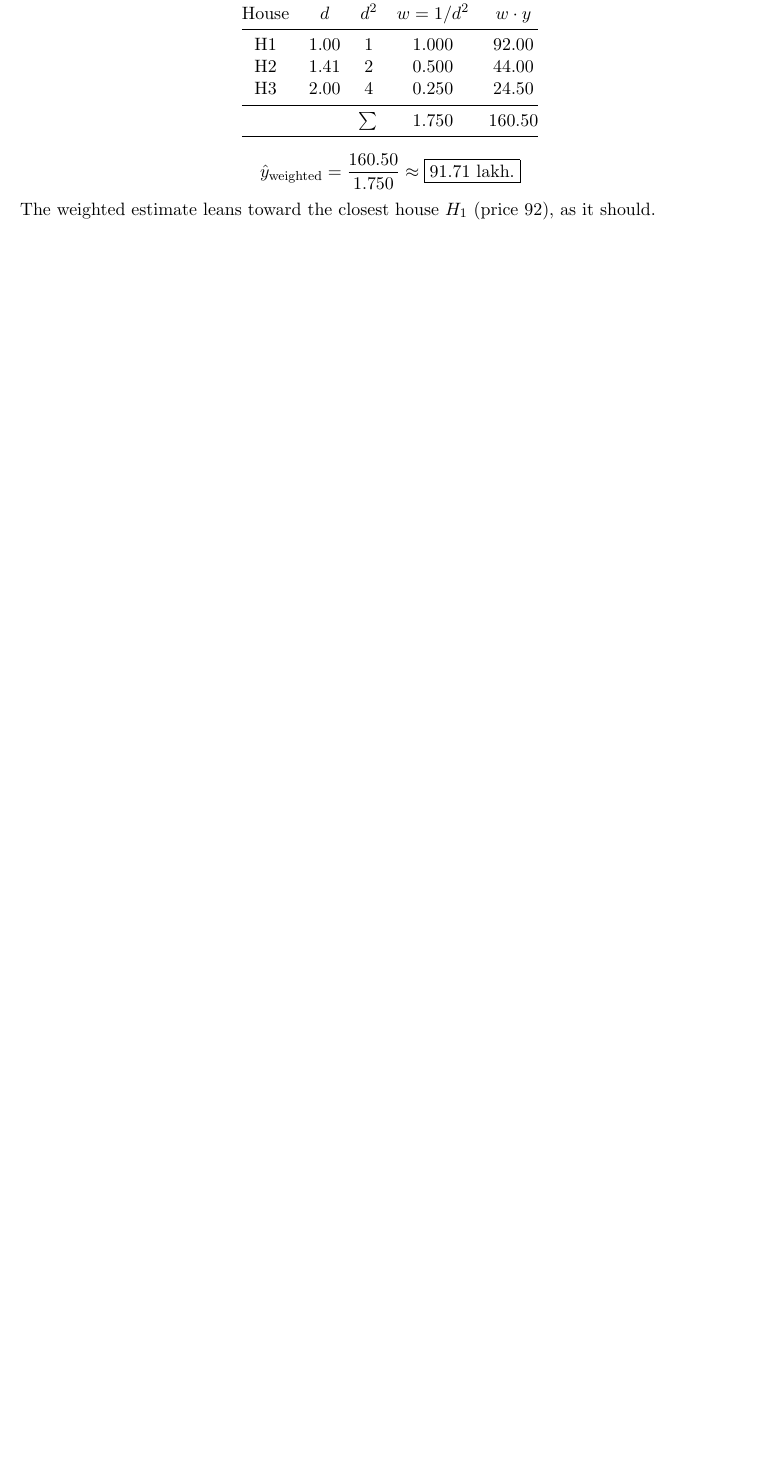
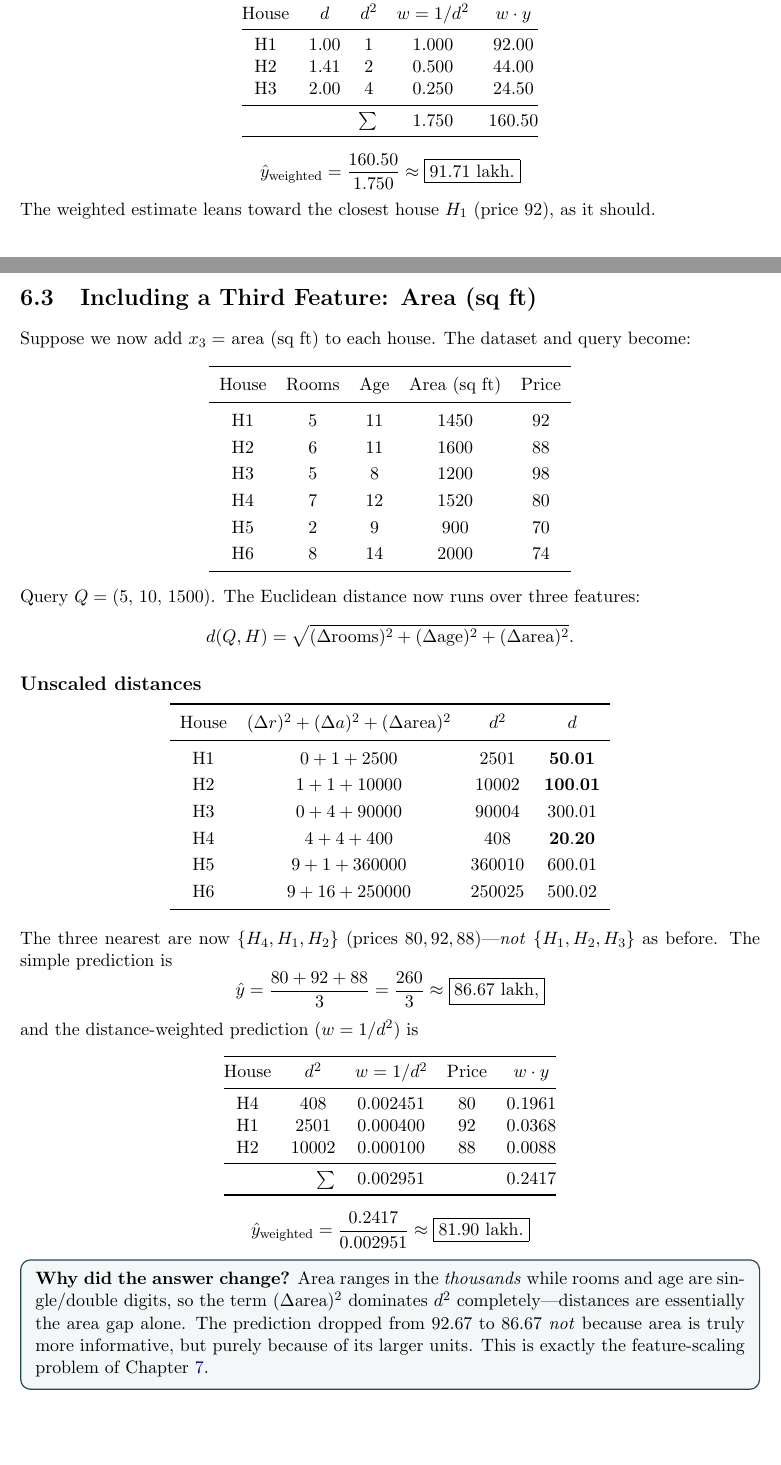
Before and after one commit to eghamit/Intro-ML, a LaTeX thesis (knn.tex): part of page 14 of 19 before the commit and two parts of pages 14 and 15 of 21 after it, the two joined at a grey line, cut so that both start at the same text, the shorter picture padded with empty space. Compiled offline with pdfLaTeX.

Commit message:
Show how the KNN regression prediction changes when area (sq ft) is added
Add a detailed section to Chapter 6: introduce a third feature (area), recompute
the 3-feature Euclidean distances in full, and show the k=3 neighbours flip from
{H1,H2,H3} to {H4,H1,H2}, changing the prediction from 92.67 to 86.67 (weighted
81.90). A concept box explains that area dominates purely because of its larger
scale, and a standardized recomputation restores {H1,H2,H3} and ~92.67, with a
summary table comparing all three scenarios. All values verified numerically.

Co-Authored-By: Claude Opus 4.8 <noreply@anthropic.com>
Claude-Session: https://claude.ai/code/session_01SL5azKFfqgPwaThxRfVycE

```diff
--- a/knn.tex
+++ b/knn.tex
@@ -511,3 +511,73 @@ urlcolor=blue!55!black,linktocpage=true]{hyperref}
 	The weighted estimate leans toward the closest house $H_1$ (price $92$), as it
 	should.
 
+	\section{Including a Third Feature: Area (sq ft)}
+	Suppose we now add $x_3=$ area (sq ft) to each house. The dataset and query
+	become:
+	\begin{center}
+	\renewcommand{\arraystretch}{1.2}
+	\begin{tabular}{c c c c c}
+	\toprule
+	House & Rooms & Age & Area (sq ft) & Price\\
+	\midrule
+	H1 & 5 & 11 & 1450 & 92\\
+	H2 & 6 & 11 & 1600 & 88\\
+	H3 & 5 & 8  & 1200 & 98\\
+	H4 & 7 & 12 & 1520 & 80\\
+	H5 & 2 & 9  & 900  & 70\\
+	H6 & 8 & 14 & 2000 & 74\\
+	\bottomrule
+	\end{tabular}
+	\end{center}
+	Query $Q=(5,\,10,\,1500)$. The Euclidean distance now runs over three features:
+	\[
+	d(Q,H)=\sqrt{(\Delta\text{rooms})^2+(\Delta\text{age})^2+(\Delta\text{area})^2}.
+	\]
+
+	\subsection*{Unscaled distances}
+	\begin{center}
+	\renewcommand{\arraystretch}{1.2}
+	\begin{tabular}{c c c c}
+	\toprule
+	House & $(\Delta r)^2+(\Delta a)^2+(\Delta\text{area})^2$ & $d^2$ & $d$\\
+	\midrule
+	H1 & $0+1+2500$    & $2501$   & $\mathbf{50.01}$\\
+	H2 & $1+1+10000$   & $10002$  & $\mathbf{100.01}$\\
+	H3 & $0+4+90000$   & $90004$  & $300.01$\\
+	H4 & $4+4+400$     & $408$    & $\mathbf{20.20}$\\
+	H5 & $9+1+360000$  & $360010$ & $600.01$\\
+	H6 & $9+16+250000$ & $250025$ & $500.02$\\
+	\bottomrule
+	\end{tabular}
+	\end{center}
+	The three nearest are now $\{H_4,H_1,H_2\}$ (prices $80,92,88$)---\emph{not}
+	$\{H_1,H_2,H_3\}$ as before. The simple prediction is
+	\[
+	\hat y=\frac{80+92+88}{3}=\frac{260}{3}\approx\boxed{86.67\ \text{lakh},}
+	\]
+	and the distance-weighted prediction ($w=1/d^2$) is
+	\begin{center}
+	\begin{tabular}{@{}ccccc@{}}
+	\toprule
+	House & $d^2$ & $w=1/d^2$ & Price & $w\cdot y$\\
+	\midrule
+	H4 & $408$   & $0.002451$ & $80$ & $0.1961$\\
+	H1 & $2501$  & $0.000400$ & $92$ & $0.0368$\\
+	H2 & $10002$ & $0.000100$ & $88$ & $0.0088$\\
+	\midrule
+	\multicolumn{2}{r}{$\sum$} & $0.002951$ & & $0.2417$\\
+	\bottomrule
+	\end{tabular}
+	\end{center}
+	\[
+	\hat y_{\text{weighted}}=\frac{0.2417}{0.002951}\approx\boxed{81.90\ \text{lakh}.}
+	\]
+
+	\begin{conceptbox}
+	\textbf{Why did the answer change?} Area ranges in the \emph{thousands} while
+	rooms and age are single/double digits, so the term $(\Delta\text{area})^2$
+	dominates $d^2$ completely---distances are essentially the area gap alone. The
+	prediction dropped from $92.67$ to $86.67$ \emph{not} because area is truly more
+	informative, but purely because of its larger units. This is exactly the
+	feature-scaling problem of Chapter~\ref{ch:scaling}.
+	\end{conceptbox}
```
Also changed, not shown: knn.tex (46 more changed lines).
